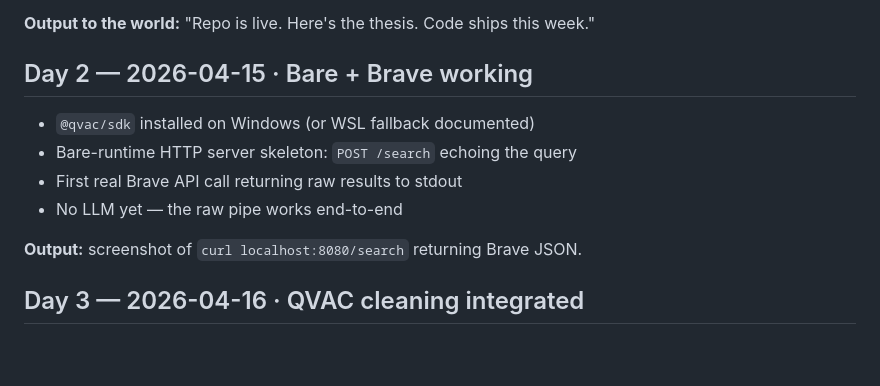
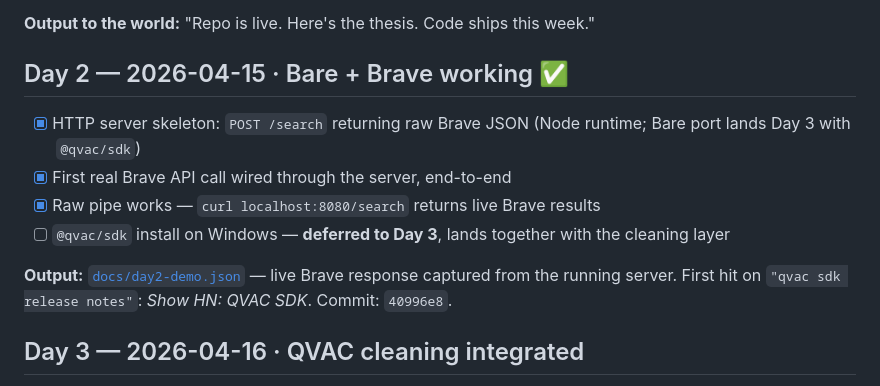
Before and after one commit to theYahia/qsearch, a Markdown page: ROADMAP.md, the part around the change. Rendered like a GitHub page; blank space fills up the shorter version.

Commit message:
ROADMAP: Day 2 ✅ — Bare+Brave skeleton shipped (3/4 boxes; SDK install deferred to Day 3)

```diff
--- a/ROADMAP.md
+++ b/ROADMAP.md
@@ -20,14 +20,14 @@ This roadmap is the public accountability contract. Every day ships one visible
 
 **Output to the world:** "Repo is live. Here's the thesis. Code ships this week."
 
-## Day 2 — 2026-04-15 · Bare + Brave working
+## Day 2 — 2026-04-15 · Bare + Brave working ✅
 
-- `@qvac/sdk` installed on Windows (or WSL fallback documented)
-- Bare-runtime HTTP server skeleton: `POST /search` echoing the query
-- First real Brave API call returning raw results to stdout
-- No LLM yet — the raw pipe works end-to-end
+- [x] HTTP server skeleton: `POST /search` returning raw Brave JSON (Node runtime; Bare port lands Day 3 with `@qvac/sdk`)
+- [x] First real Brave API call wired through the server, end-to-end
+- [x] Raw pipe works — `curl localhost:8080/search` returns live Brave results
+- [ ] `@qvac/sdk` install on Windows — **deferred to Day 3**, lands together with the cleaning layer
 
-**Output:** screenshot of `curl localhost:8080/search` returning Brave JSON.
+**Output:** [`docs/day2-demo.json`](./docs/day2-demo.json) — live Brave response captured from the running server. First hit on `"qvac sdk release notes"`: *Show HN: QVAC SDK*. Commit: `40996e8`.
 
 ## Day 3 — 2026-04-16 · QVAC cleaning integrated
 
```
